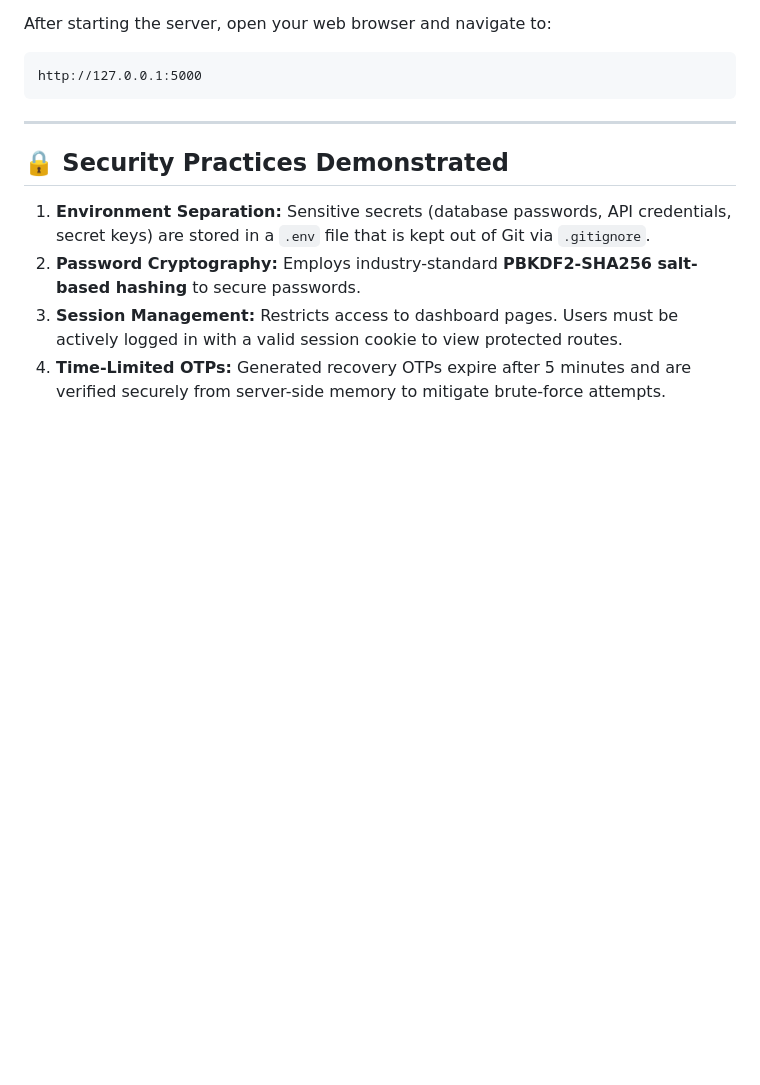
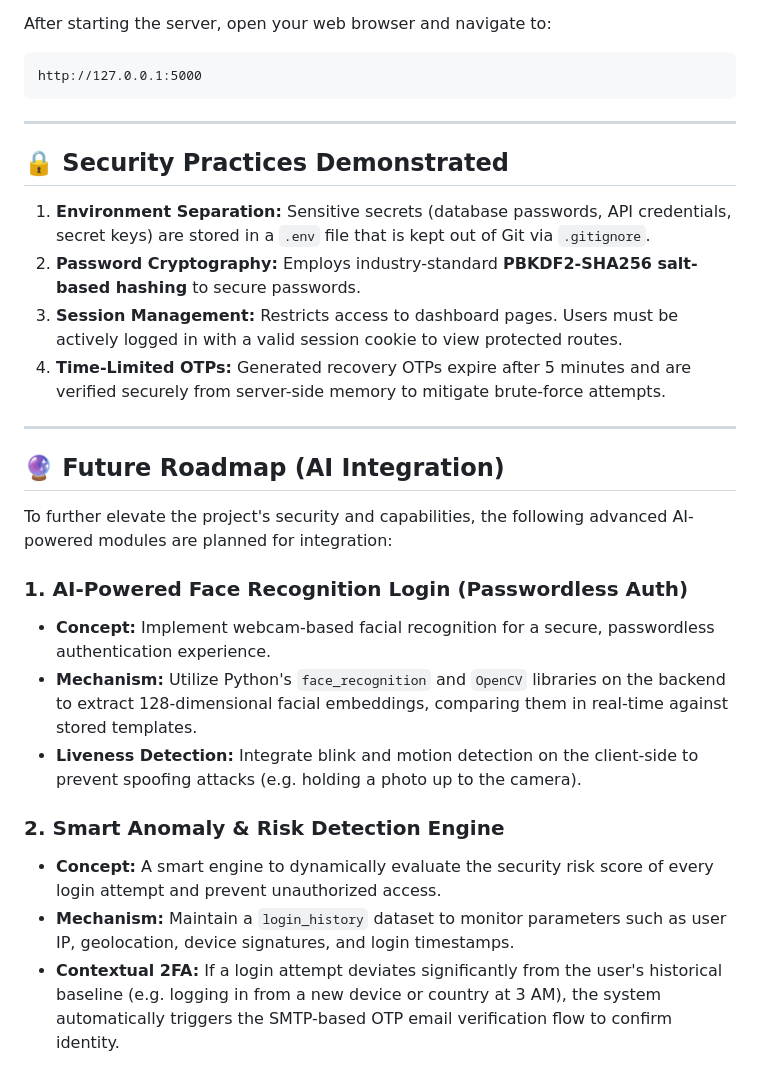
Before and after one commit to CodeWithAnurup/login-system-project, a Markdown page: README.md, the part around the change. Rendered like a GitHub page; blank space fills up the shorter version.

Commit message:
Add Future AI Roadmap to README.md

```diff
--- a/README.md
+++ b/README.md
@@ -118,3 +118,19 @@ http://127.0.0.1:5000
 2. **Password Cryptography:** Employs industry-standard **PBKDF2-SHA256 salt-based hashing** to secure passwords.
 3. **Session Management:** Restricts access to dashboard pages. Users must be actively logged in with a valid session cookie to view protected routes.
 4. **Time-Limited OTPs:** Generated recovery OTPs expire after 5 minutes and are verified securely from server-side memory to mitigate brute-force attempts.
+
+---
+
+## 🔮 Future Roadmap (AI Integration)
+
+To further elevate the project's security and capabilities, the following advanced AI-powered modules are planned for integration:
+
+### 1. AI-Powered Face Recognition Login (Passwordless Auth)
+* **Concept:** Implement webcam-based facial recognition for a secure, passwordless authentication experience.
+* **Mechanism:** Utilize Python's `face_recognition` and `OpenCV` libraries on the backend to extract 128-dimensional facial embeddings, comparing them in real-time against stored templates.
+* **Liveness Detection:** Integrate blink and motion detection on the client-side to prevent spoofing attacks (e.g. holding a photo up to the camera).
+
+### 2. Smart Anomaly & Risk Detection Engine
+* **Concept:** A smart engine to dynamically evaluate the security risk score of every login attempt and prevent unauthorized access.
+* **Mechanism:** Maintain a `login_history` dataset to monitor parameters such as user IP, geolocation, device signatures, and login timestamps.
+* **Contextual 2FA:** If a login attempt deviates significantly from the user's historical baseline (e.g. logging in from a new device or country at 3 AM), the system automatically triggers the SMTP-based OTP email verification flow to confirm identity.
```
